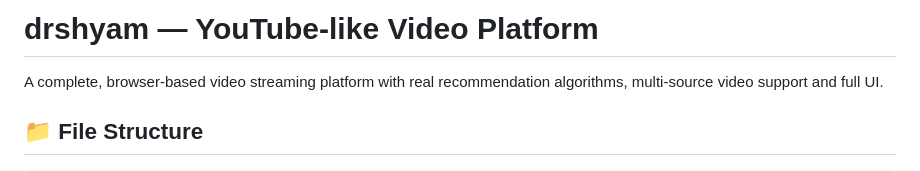
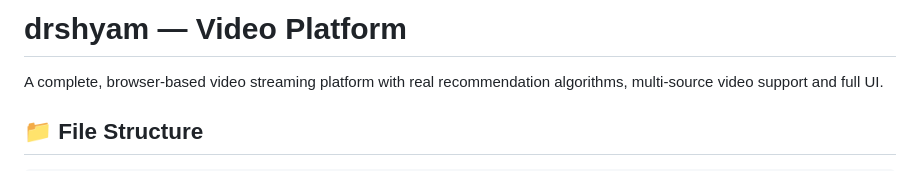
Before and after one commit to myselfsvm-maker/Drishyam, a Markdown page: README.md, the part around the change. GitHub-like rendering.

```diff
--- a/README.md
+++ b/README.md
@@ -1,4 +1,4 @@
-# drshyam — YouTube-like Video Platform
+# drshyam — Video Platform
 
 A complete, browser-based video streaming platform with real recommendation algorithms, multi-source video support and full UI.
 
```
